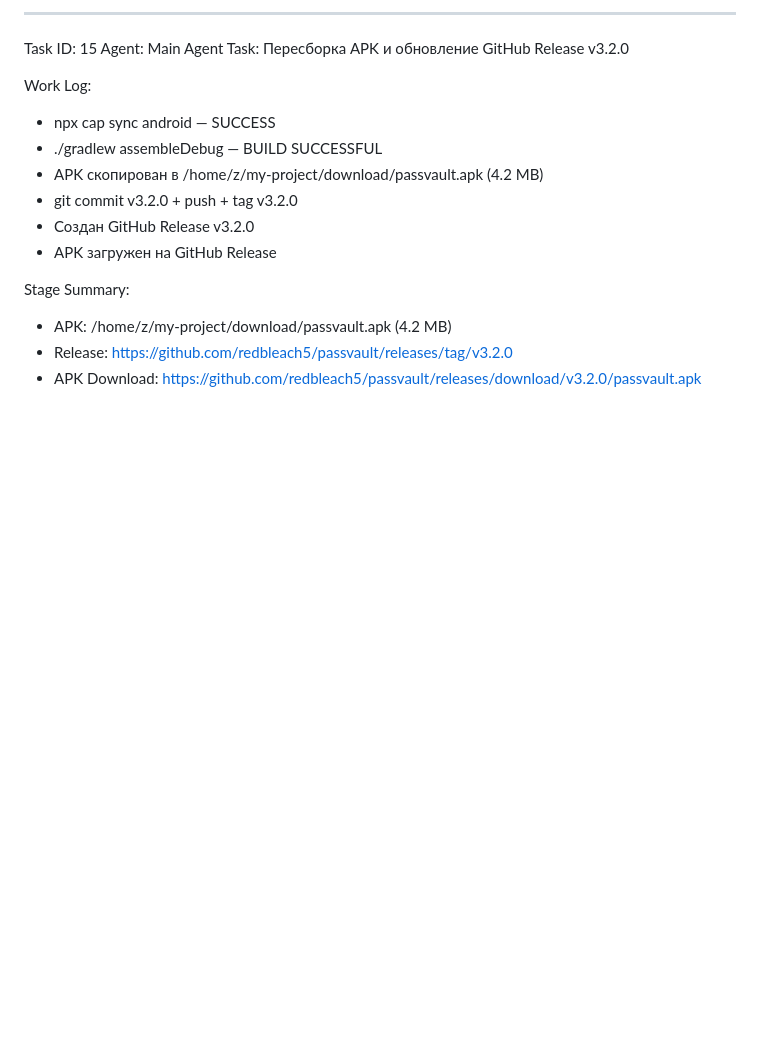
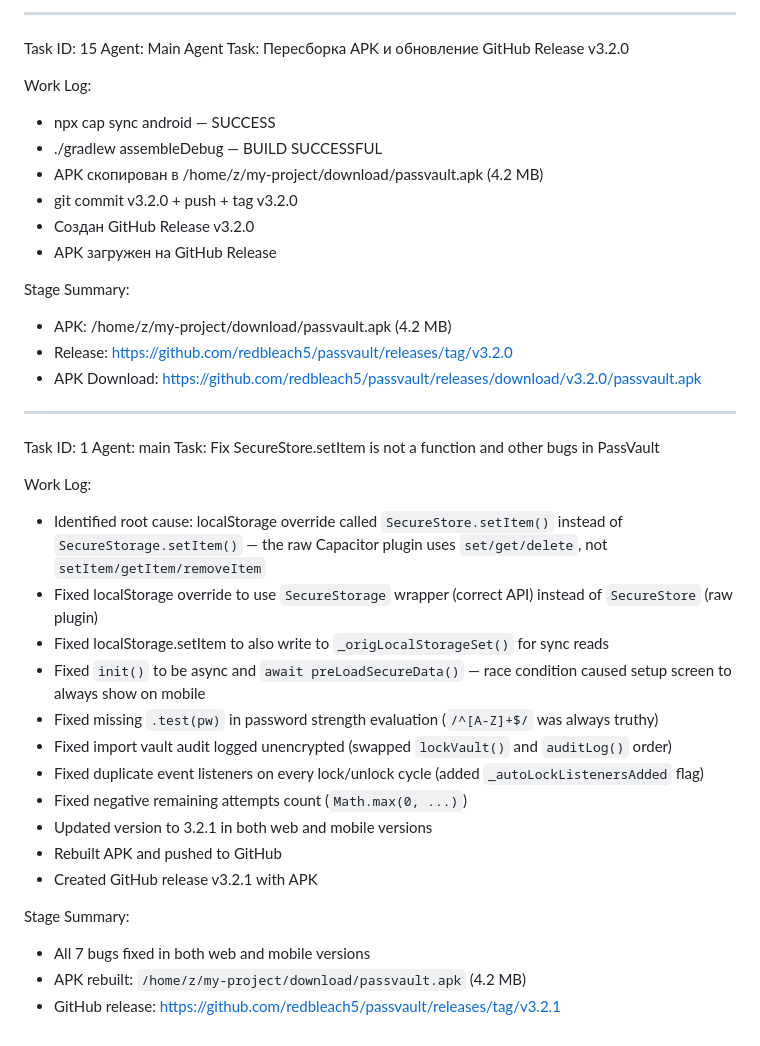
Before and after one commit to redbleach5/passvault, a Markdown page: worklog.md, the part around the change. Rendered like a GitHub page; blank space fills up the shorter version.

Commit message:
dccbbc7e-327b-465a-a945-7e04539eeb4c

```diff
--- a/worklog.md
+++ b/worklog.md
@@ -113,3 +113,26 @@ Stage Summary:
 - APK: /home/z/my-project/download/passvault.apk (4.2 MB)
 - Release: https://github.com/redbleach5/passvault/releases/tag/v3.2.0
 - APK Download: https://github.com/redbleach5/passvault/releases/download/v3.2.0/passvault.apk
+
+---
+Task ID: 1
+Agent: main
+Task: Fix SecureStore.setItem is not a function and other bugs in PassVault
+
+Work Log:
+- Identified root cause: localStorage override called `SecureStore.setItem()` instead of `SecureStorage.setItem()` — the raw Capacitor plugin uses `set/get/delete`, not `setItem/getItem/removeItem`
+- Fixed localStorage override to use `SecureStorage` wrapper (correct API) instead of `SecureStore` (raw plugin)
+- Fixed localStorage.setItem to also write to `_origLocalStorageSet()` for sync reads
+- Fixed `init()` to be async and `await preLoadSecureData()` — race condition caused setup screen to always show on mobile
+- Fixed missing `.test(pw)` in password strength evaluation (`/^[A-Z]+$/` was always truthy)
+- Fixed import vault audit logged unencrypted (swapped `lockVault()` and `auditLog()` order)
+- Fixed duplicate event listeners on every lock/unlock cycle (added `_autoLockListenersAdded` flag)
+- Fixed negative remaining attempts count (`Math.max(0, ...)`)
+- Updated version to 3.2.1 in both web and mobile versions
+- Rebuilt APK and pushed to GitHub
+- Created GitHub release v3.2.1 with APK
+
+Stage Summary:
+- All 7 bugs fixed in both web and mobile versions
+- APK rebuilt: `/home/z/my-project/download/passvault.apk` (4.2 MB)
+- GitHub release: https://github.com/redbleach5/passvault/releases/tag/v3.2.1
```
